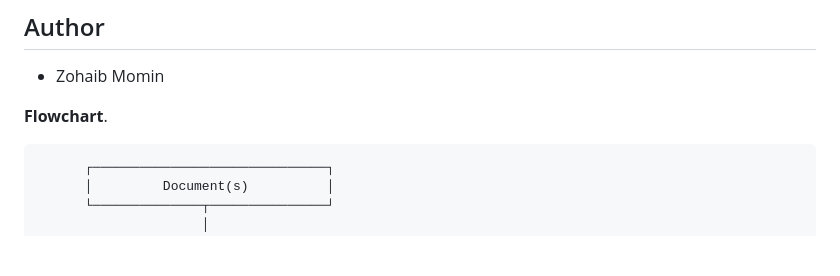
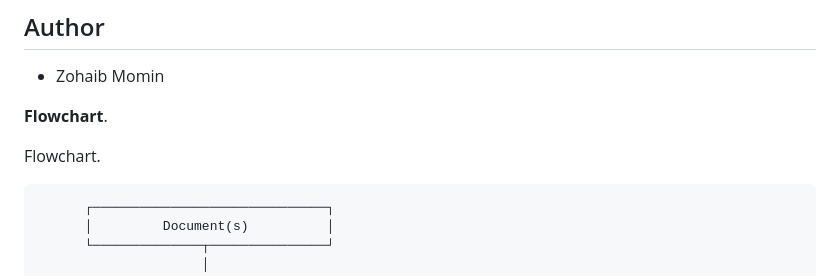
Before and after one commit to zohaib-ops/rag-assignment, a Markdown page: README.md, the part around the change printed below. Rendered like a GitHub page; blank space fills up the shorter version.

```diff
--- a/README.md
+++ b/README.md
@@ -89,6 +89,8 @@ The core goal of this system is to ensure that the answers provided are directly
 
 **Flowchart**.
 
+Flowchart.
+
 
           ┌──────────────────────────────┐
           │         Document(s)          │
```
Also changed, not shown: other parts of README.md (+0 -3 lines).
